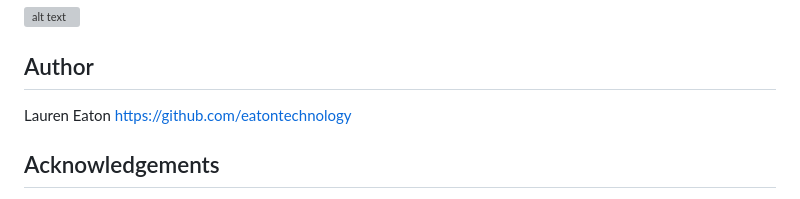
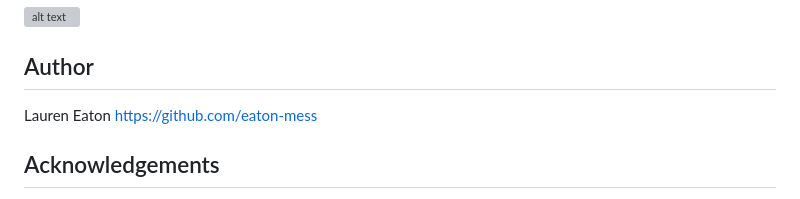
Before and after one commit to eaton-mess/Team-Profile-Generator, a Markdown page: README.md, the part around the change. Rendered like a GitHub page; grey boxes are pictures that could not be loaded.

```diff
--- a/README.md
+++ b/README.md
@@ -68,7 +68,7 @@ Run npm test in the terminal to execute the tests.
 ## Author
 
 Lauren Eaton
-https://github.com/eatontechnology
+https://github.com/eaton-mess
 
 ## Acknowledgements
 
```
